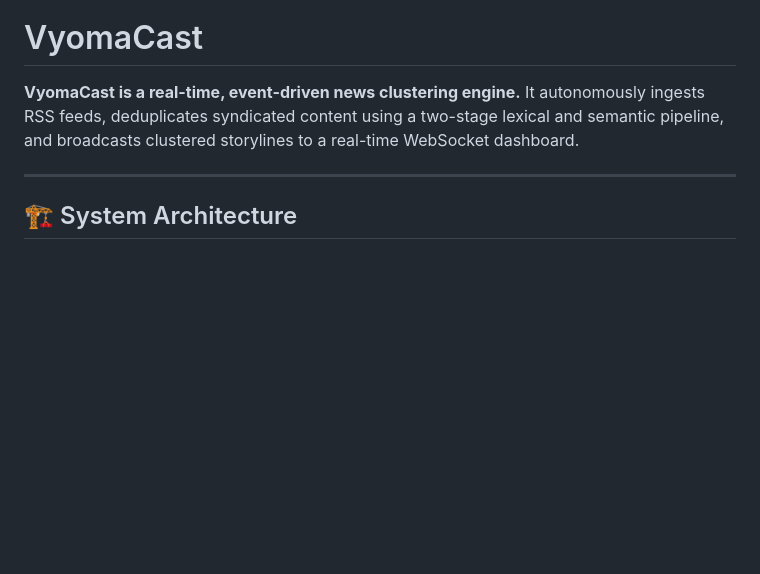
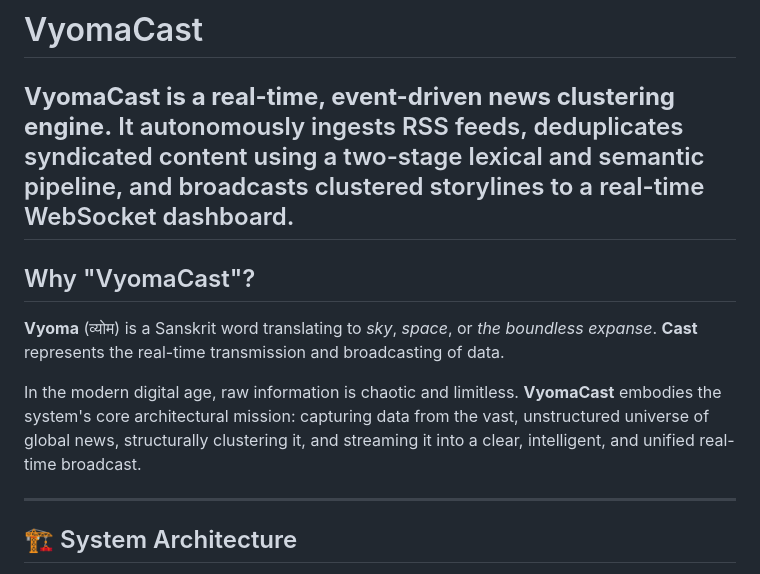
Before and after one commit to vvkb24/VyomaCast, a Markdown page: README.md, the part around the change. Rendered like a GitHub page; blank space fills up the shorter version.

```diff
--- a/README.md
+++ b/README.md
@@ -1,6 +1,15 @@
 # VyomaCast
 
 **VyomaCast is a real-time, event-driven news clustering engine.** It autonomously ingests RSS feeds, deduplicates syndicated content using a two-stage lexical and semantic pipeline, and broadcasts clustered storylines to a real-time WebSocket dashboard.
+---
+
+## Why "VyomaCast"?
+
+**Vyoma** (व्योम) is a Sanskrit word translating to *sky*, *space*, or *the boundless expanse*. **Cast** represents the real-time transmission and broadcasting of data.
+
+In the modern digital age, raw information is chaotic and limitless.
+**VyomaCast** embodies the system's core architectural mission: capturing data from the vast, unstructured universe of global news, structurally clustering it, and streaming it into a clear, intelligent, and unified real-time broadcast.
+
 
 ---
 
```
